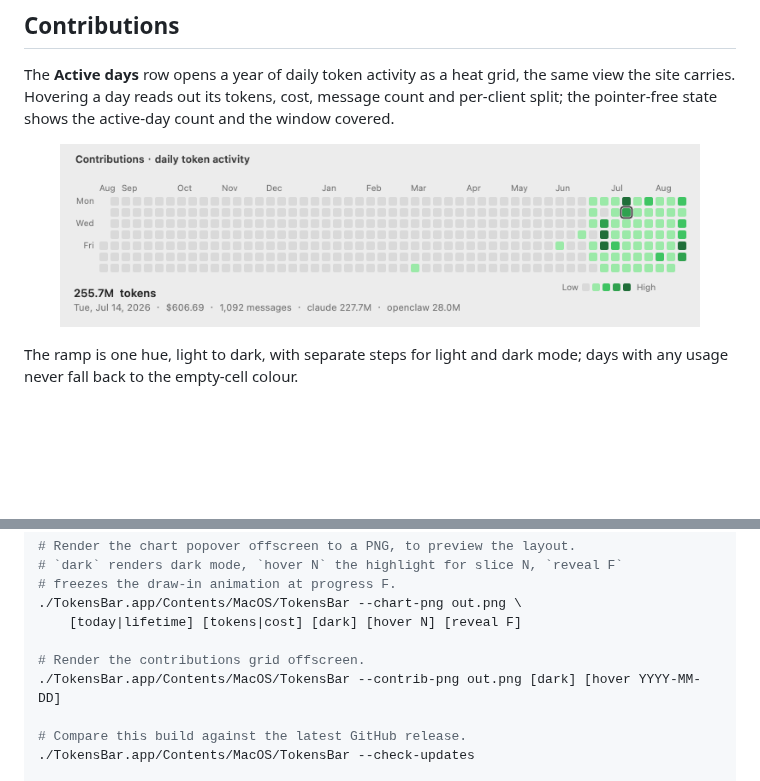
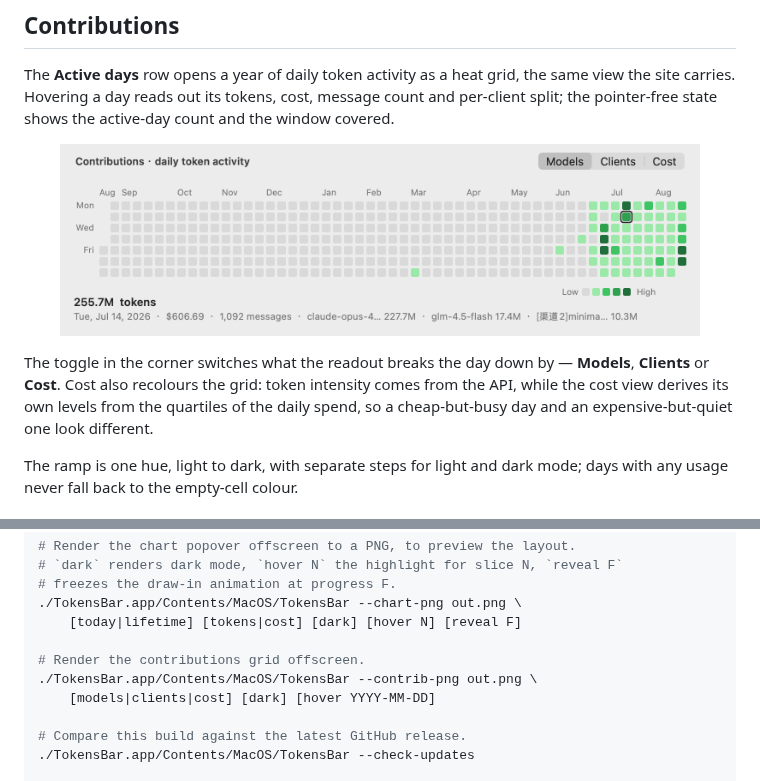
Before and after one commit to lucaisgrowing/tokens-menubar, a Markdown page: README.md, 2 parts joined by grey strips. GitHub-like rendering; pictures changed too: docs/contributions.png; blank space fills up the shorter version.

```diff
--- a/README.md
+++ b/README.md
@@ -58,6 +58,8 @@ The **Active days** row opens a year of daily token activity as a heat grid, the
 <p align="center">
   <img src="docs/contributions.png" width="640" alt="A year of daily token activity as a heat grid">
 </p>
+
+The toggle in the corner switches what the readout breaks the day down by — **Models**, **Clients** or **Cost**. Cost also recolours the grid: token intensity comes from the API, while the cost view derives its own levels from the quartiles of the daily spend, so a cheap-but-busy day and an expensive-but-quiet one look different.
 
 The ramp is one hue, light to dark, with separate steps for light and dark mode; days with any usage never fall back to the empty-cell colour.
 
@@ -149,7 +151,8 @@ Switching the rank or the language from the menu stores the choice in `UserDefau
     [today|lifetime] [tokens|cost] [dark] [hover N] [reveal F]
 
 # Render the contributions grid offscreen.
-./TokensBar.app/Contents/MacOS/TokensBar --contrib-png out.png [dark] [hover YYYY-MM-DD]
+./TokensBar.app/Contents/MacOS/TokensBar --contrib-png out.png \
+    [models|clients|cost] [dark] [hover YYYY-MM-DD]
 
 # Compare this build against the latest GitHub release.
 ./TokensBar.app/Contents/MacOS/TokensBar --check-updates
```
Also changed, not shown: README.zh-CN.md (+4 -1 lines), 4 other files.
